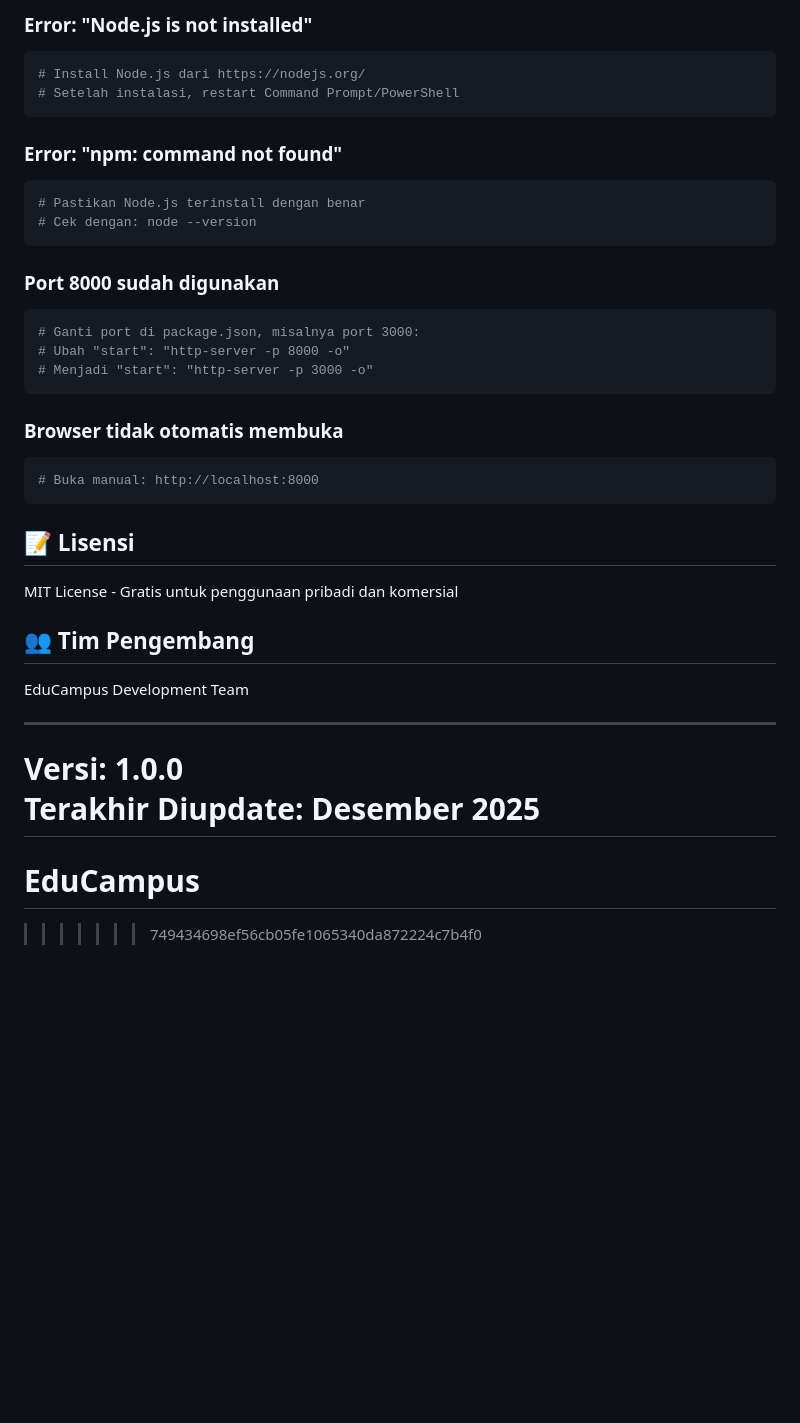
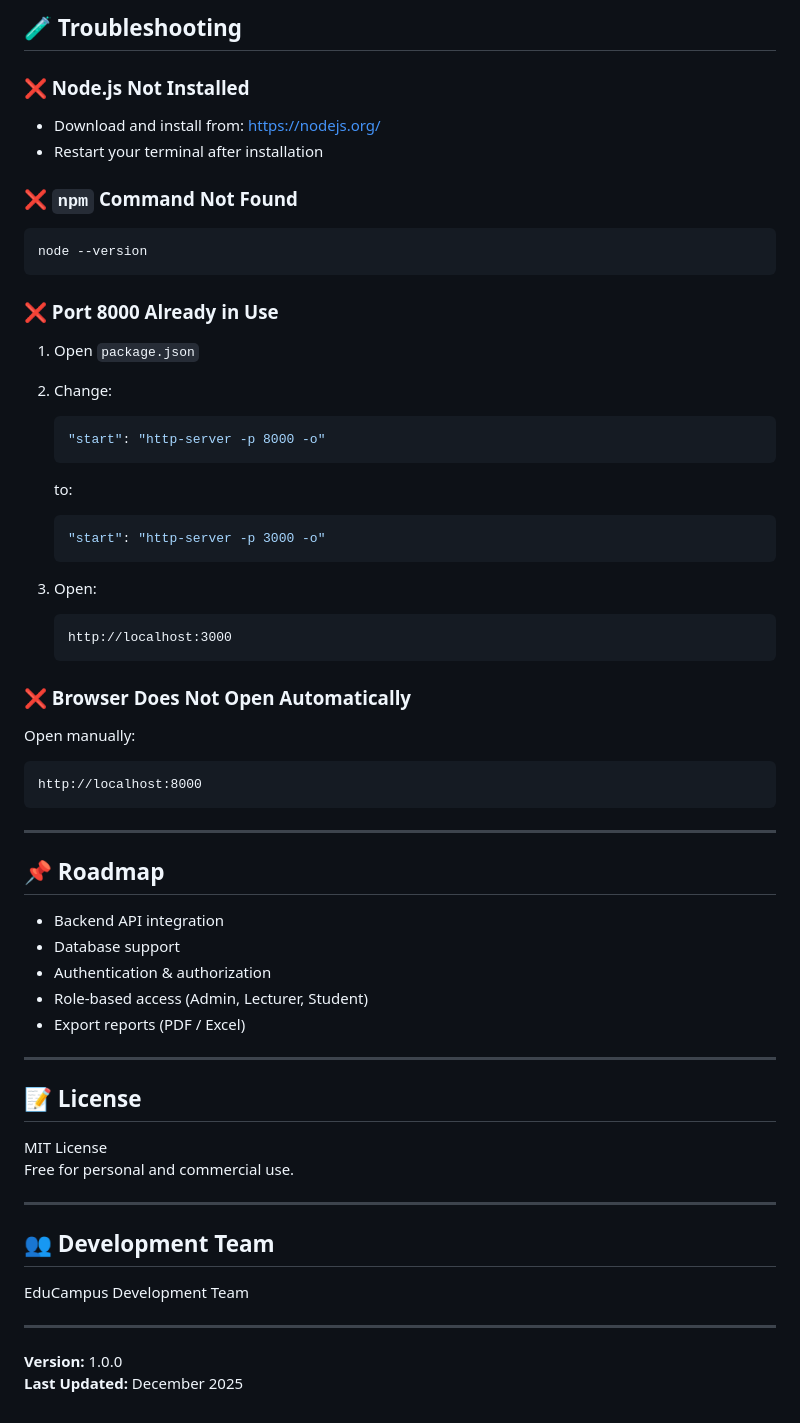
Before and after one commit to realarik/erket, a Markdown page: README.md, the part around the change printed below. Drawn GitHub-style; blank space fills up the shorter version.

````diff
--- a/README.md
+++ b/README.md
@@ -125,40 +172,62 @@ Setelah menjalankan server, akses halaman berikut:
 
-### Error: "Node.js is not installed"
+## 🧪 Troubleshooting
+
+### ❌ Node.js Not Installed
+- Download and install from:
+  https://nodejs.org/
+- Restart your terminal after installation
+
+### ❌ `npm` Command Not Found
 ```bash
-# Install Node.js dari https://nodejs.org/
-# Setelah instalasi, restart Command Prompt/PowerShell
+node --version
 ```
 
-### Error: "npm: command not found"
-```bash
-# Pastikan Node.js terinstall dengan benar
-# Cek dengan: node --version
+### ❌ Port 8000 Already in Use
+1. Open `package.json`
+2. Change:
+   ```json
+   "start": "http-server -p 8000 -o"
+   ```
+   to:
+   ```json
+   "start": "http-server -p 3000 -o"
+   ```
+
+3. Open:
+   ```
+   http://localhost:3000
+   ```
+
+### ❌ Browser Does Not Open Automatically
+Open manually:
+```
+http://localhost:8000
 ```
 
-### Port 8000 sudah digunakan
-```bash
-# Ganti port di package.json, misalnya port 3000:
-# Ubah "start": "http-server -p 8000 -o"
-# Menjadi "start": "http-server -p 3000 -o"
-```
+---
 
-### Browser tidak otomatis membuka
-```bash
-# Buka manual: http://localhost:8000
-```
+## 📌 Roadmap
 
-## 📝 Lisensi
+- Backend API integration
+- Database support
+- Authentication & authorization
+- Role-based access (Admin, Lecturer, Student)
+- Export reports (PDF / Excel)
 
-MIT License - Gratis untuk penggunaan pribadi dan komersial
+---
 
-## 👥 Tim Pengembang
+## 📝 License
+
+MIT License
+Free for personal and commercial use.
+
+---
+
+## 👥 Development Team
 
 EduCampus Development Team
 
 ---
 
-**Versi:** 1.0.0
-**Terakhir Diupdate:** Desember 2025
-=======
-# EduCampus
->>>>>>> 749434698ef56cb05fe1065340da872224c7b4f0
+**Version:** 1.0.0
+**Last Updated:** December 2025
````
Also changed, not shown: other parts of README.md (+124 -77 lines).
